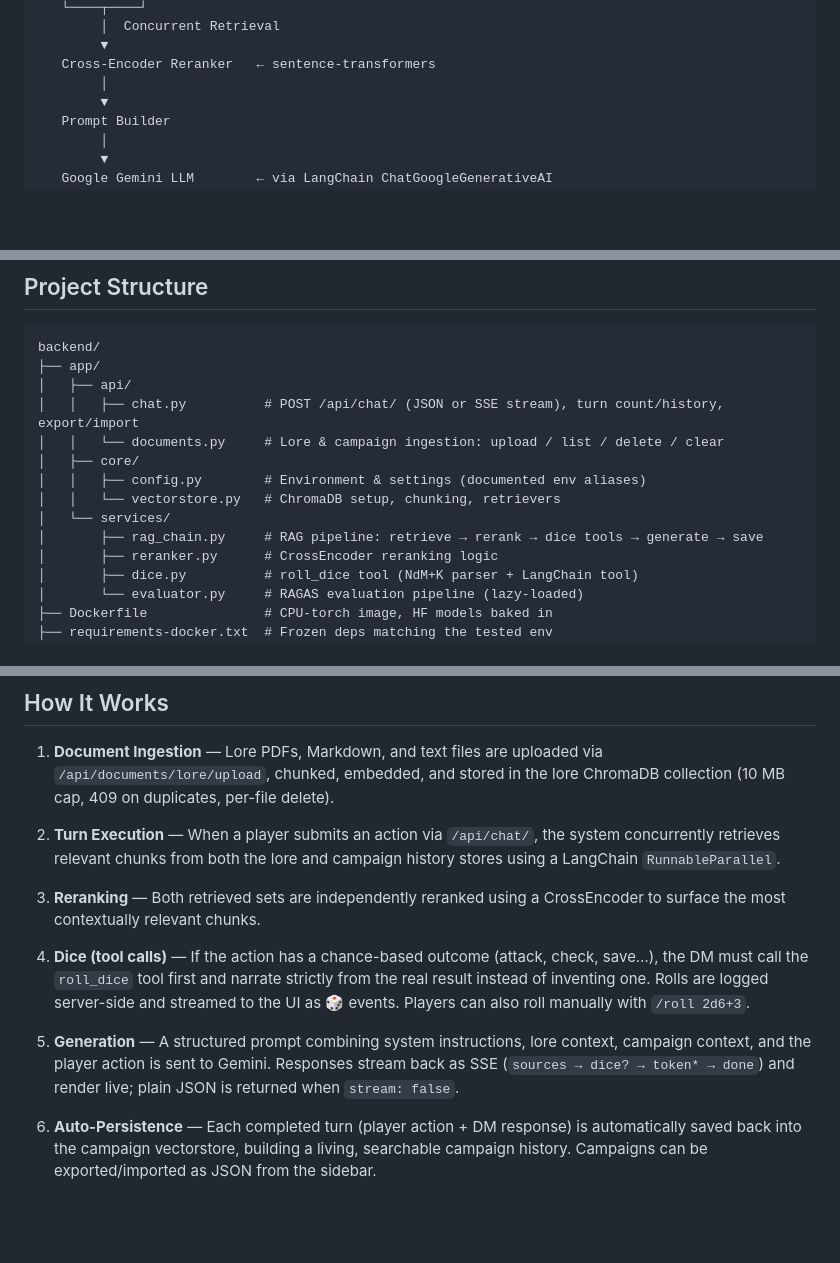
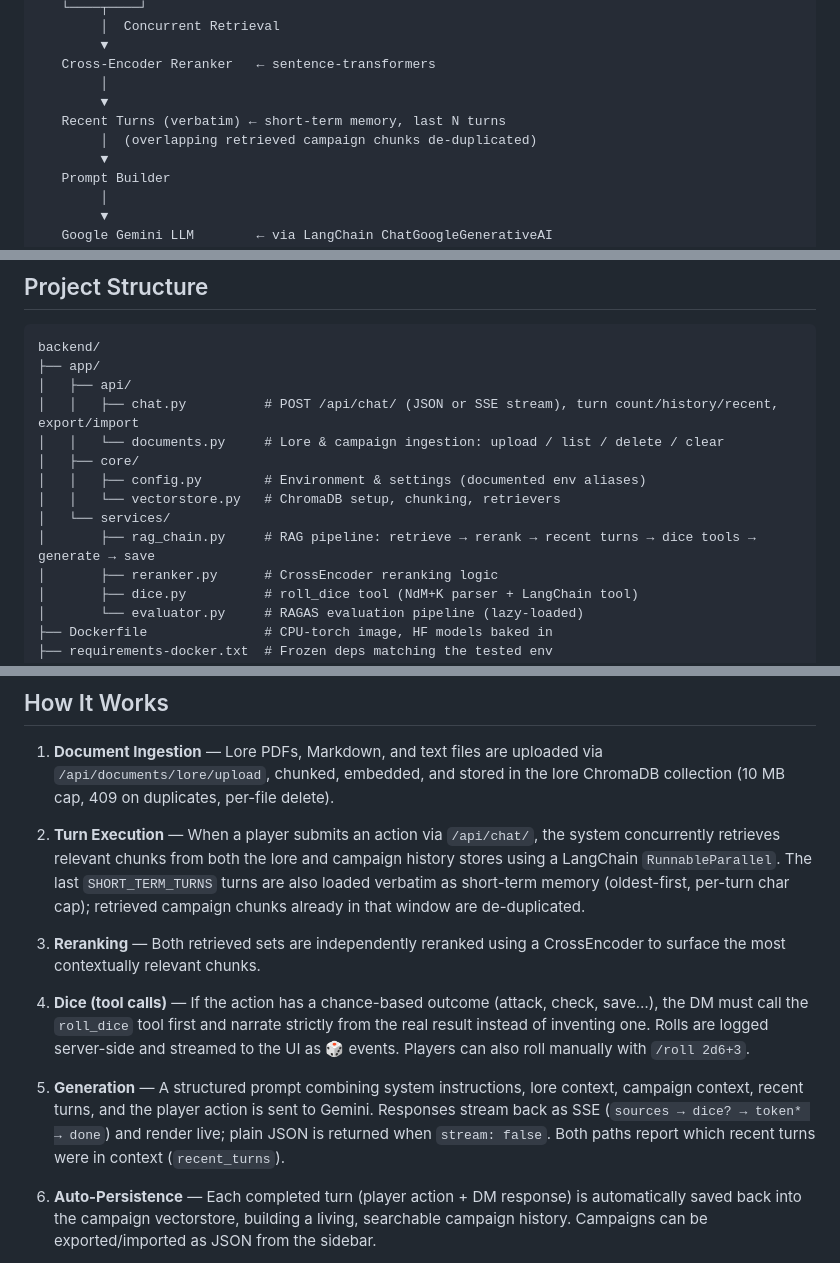
Before and after one commit to ZiadMohamedElsayed/Dungeon-Master-Agent, a Markdown page: README.md, 3 parts joined by grey strips. Rendered like a GitHub page; blank space fills up the shorter version.

Commit message:
docs: document short-term memory (recent turns, env vars, endpoint)

```diff
--- a/README.md
+++ b/README.md
@@ -21,6 +21,9 @@ Lore KB  Campaign KB        ← ChromaDB Vector Stores
         ▼
    Cross-Encoder Reranker   ← sentence-transformers
         │
+        ▼
+   Recent Turns (verbatim) ← short-term memory, last N turns
+        │  (overlapping retrieved campaign chunks de-duplicated)
         ▼
    Prompt Builder
         │
@@ -59,13 +62,13 @@ Lore KB  Campaign KB        ← ChromaDB Vector Stores
 backend/
 ├── app/
 │   ├── api/
-│   │   ├── chat.py          # POST /api/chat/ (JSON or SSE stream), turn count/history, export/import
+│   │   ├── chat.py          # POST /api/chat/ (JSON or SSE stream), turn count/history/recent, export/import
 │   │   └── documents.py     # Lore & campaign ingestion: upload / list / delete / clear
 │   ├── core/
 │   │   ├── config.py        # Environment & settings (documented env aliases)
 │   │   └── vectorstore.py   # ChromaDB setup, chunking, retrievers
 │   └── services/
-│       ├── rag_chain.py     # RAG pipeline: retrieve → rerank → dice tools → generate → save
+│       ├── rag_chain.py     # RAG pipeline: retrieve → rerank → recent turns → dice tools → generate → save
 │       ├── reranker.py      # CrossEncoder reranking logic
 │       ├── dice.py          # roll_dice tool (NdM+K parser + LangChain tool)
 │       └── evaluator.py     # RAGAS evaluation pipeline (lazy-loaded)
@@ -98,13 +101,13 @@ PROJECT_STATUS.md            # Current state, changelog, and remaining work
 
 1. **Document Ingestion** — Lore PDFs, Markdown, and text files are uploaded via `/api/documents/lore/upload`, chunked, embedded, and stored in the lore ChromaDB collection (10 MB cap, 409 on duplicates, per-file delete).
 
-2. **Turn Execution** — When a player submits an action via `/api/chat/`, the system concurrently retrieves relevant chunks from both the lore and campaign history stores using a LangChain `RunnableParallel`.
+2. **Turn Execution** — When a player submits an action via `/api/chat/`, the system concurrently retrieves relevant chunks from both the lore and campaign history stores using a LangChain `RunnableParallel`. The last `SHORT_TERM_TURNS` turns are also loaded verbatim as short-term memory (oldest-first, per-turn char cap); retrieved campaign chunks already in that window are de-duplicated.
 
 3. **Reranking** — Both retrieved sets are independently reranked using a CrossEncoder to surface the most contextually relevant chunks.
 
 4. **Dice (tool calls)** — If the action has a chance-based outcome (attack, check, save…), the DM must call the `roll_dice` tool first and narrate strictly from the real result instead of inventing one. Rolls are logged server-side and streamed to the UI as 🎲 events. Players can also roll manually with `/roll 2d6+3`.
 
-5. **Generation** — A structured prompt combining system instructions, lore context, campaign context, and the player action is sent to Gemini. Responses stream back as SSE (`sources → dice? → token* → done`) and render live; plain JSON is returned when `stream: false`.
+5. **Generation** — A structured prompt combining system instructions, lore context, campaign context, recent turns, and the player action is sent to Gemini. Responses stream back as SSE (`sources → dice? → token* → done`) and render live; plain JSON is returned when `stream: false`. Both paths report which recent turns were in context (`recent_turns`).
 
 6. **Auto-Persistence** — Each completed turn (player action + DM response) is automatically saved back into the campaign vectorstore, building a living, searchable campaign history. Campaigns can be exported/imported as JSON from the sidebar.
 
```
Also changed, not shown: other parts of README.md (+4 -1 lines).
